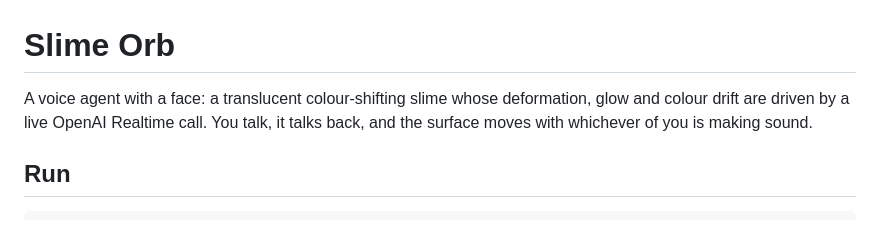
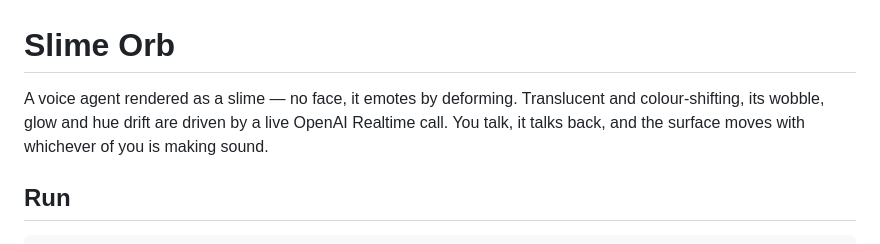
Before and after one commit to h1ddenpr0cess20/slimey, a Markdown page: README.md, the part around the change. Drawn GitHub-style.

Commit message:
Stop claiming the slime has a face
It doesn't. It emotes by deforming, which is the more interesting claim anyway.

```diff
--- a/README.md
+++ b/README.md
@@ -1,8 +1,9 @@
 # Slime Orb
 
-A voice agent with a face: a translucent colour-shifting slime whose deformation,
-glow and colour drift are driven by a live OpenAI Realtime call. You talk, it
-talks back, and the surface moves with whichever of you is making sound.
+A voice agent rendered as a slime — no face, it emotes by deforming. Translucent
+and colour-shifting, its wobble, glow and hue drift are driven by a live OpenAI
+Realtime call. You talk, it talks back, and the surface moves with whichever of
+you is making sound.
 
 ## Run
 
```
